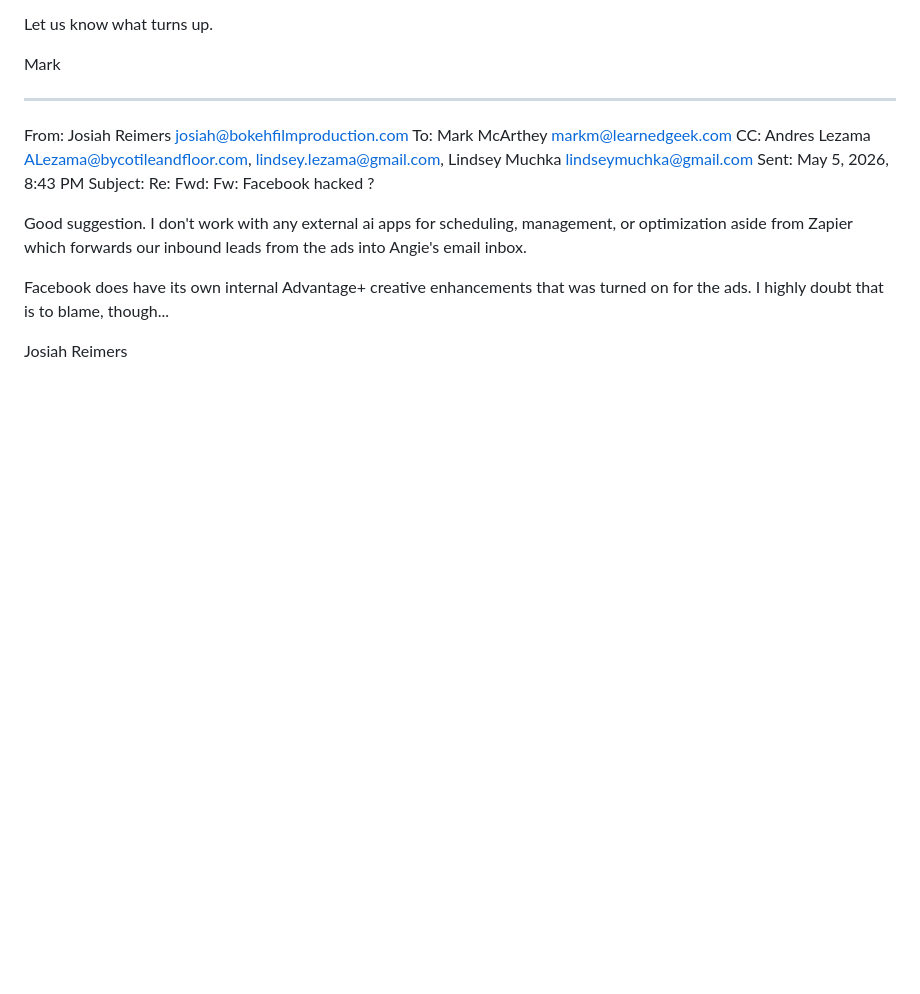
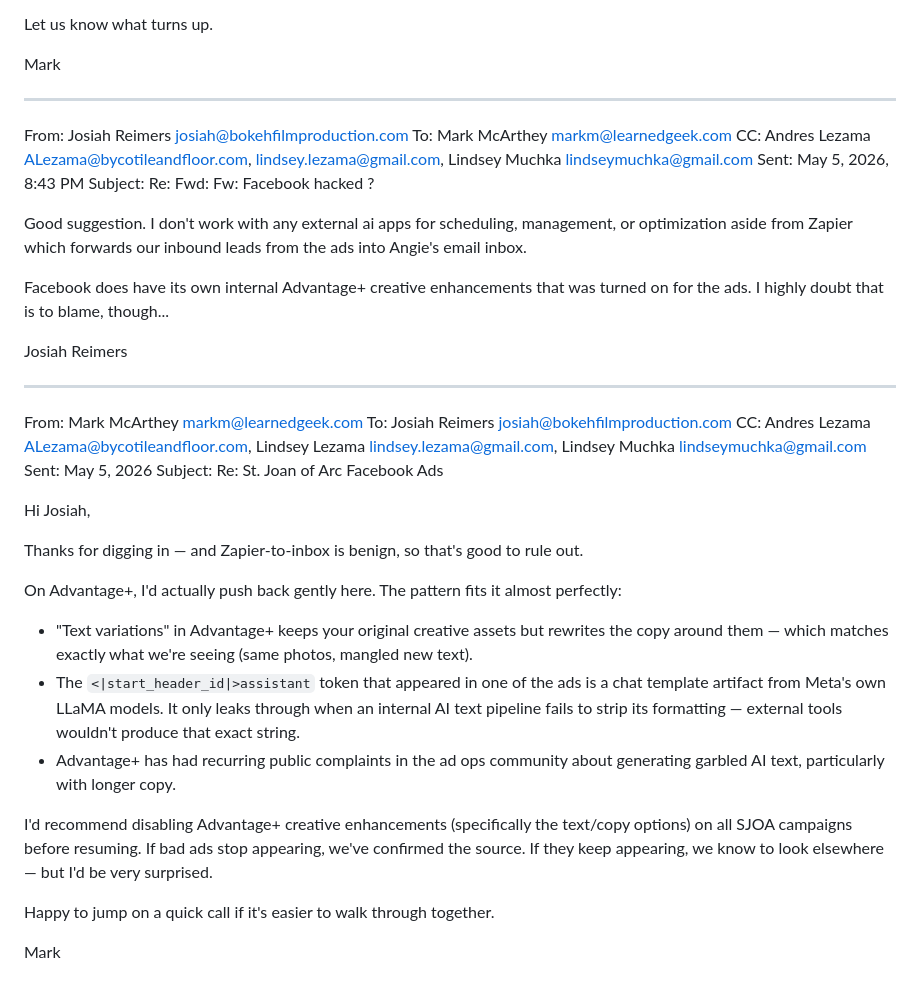
Before and after one commit to LearnedGeek/strictlyelvisshow, a Markdown page: docs/EMAILS_STJ.md, the part around the change. Rendered like a GitHub page; blank space fills up the shorter version.

Commit message:
Log Mark's pushback to Josiah pointing at Advantage+ as the source
Co-Authored-By: Claude Opus 4.7 (1M context) <noreply@anthropic.com>

```diff
--- a/docs/EMAILS_STJ.md
+++ b/docs/EMAILS_STJ.md
@@ -955,3 +955,27 @@ Good suggestion. I don't work with any external ai apps for scheduling, manageme
 Facebook does have its own internal Advantage+ creative enhancements that was turned on for the ads. I highly doubt that is to blame, though...
 
 Josiah Reimers
+
+-----------------------------------------
+
+From: Mark McArthey <markm@learnedgeek.com>
+To: Josiah Reimers <josiah@bokehfilmproduction.com>
+CC: Andres Lezama <ALezama@bycotileandfloor.com>, Lindsey Lezama <lindsey.lezama@gmail.com>, Lindsey Muchka <lindseymuchka@gmail.com>
+Sent: May 5, 2026
+Subject: Re: St. Joan of Arc Facebook Ads
+
+Hi Josiah,
+
+Thanks for digging in — and Zapier-to-inbox is benign, so that's good to rule out.
+
+On Advantage+, I'd actually push back gently here. The pattern fits it almost perfectly:
+
+- "Text variations" in Advantage+ keeps your original creative assets but rewrites the copy around them — which matches exactly what we're seeing (same photos, mangled new text).
+- The `<|start_header_id|>assistant` token that appeared in one of the ads is a chat template artifact from Meta's own LLaMA models. It only leaks through when an internal AI text pipeline fails to strip its formatting — external tools wouldn't produce that exact string.
+- Advantage+ has had recurring public complaints in the ad ops community about generating garbled AI text, particularly with longer copy.
+
+I'd recommend disabling Advantage+ creative enhancements (specifically the text/copy options) on all SJOA campaigns before resuming. If bad ads stop appearing, we've confirmed the source. If they keep appearing, we know to look elsewhere — but I'd be very surprised.
+
+Happy to jump on a quick call if it's easier to walk through together.
+
+Mark
```
